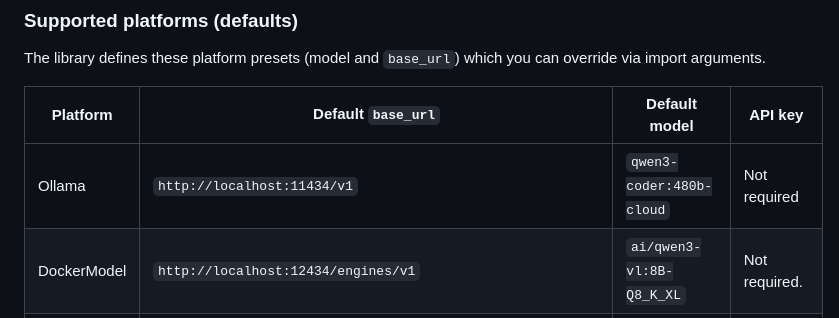
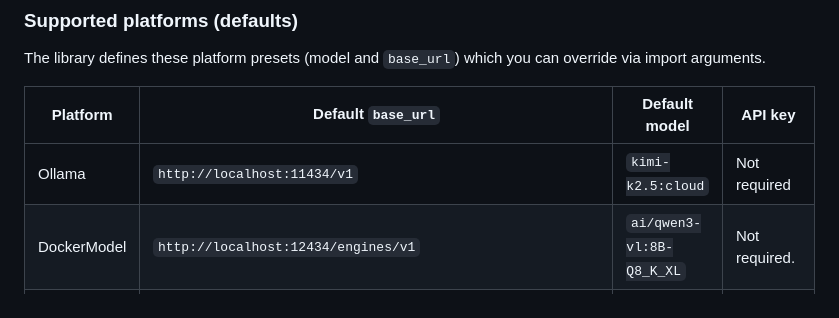
Before and after one commit to robco/robotframework-aivision, a Markdown page: README.md, the part around the change. Drawn GitHub-style.

Commit message:
Update default model for Ollama in README

```diff
--- a/README.md
+++ b/README.md
@@ -86,7 +86,7 @@ The library defines these platform presets (model and `base_url`) which you can
 
 | Platform | Default `base_url` | Default model | API key |
 |---|---|---|---|
-| Ollama | `http://localhost:11434/v1` | `qwen3-coder:480b-cloud` | Not required |
+| Ollama | `http://localhost:11434/v1` | `kimi-k2.5:cloud` | Not required |
 | DockerModel | `http://localhost:12434/engines/v1` | `ai/qwen3-vl:8B-Q8_K_XL` | Not required. |
 | OpenAI | `https://api.openai.com/v1` | `gpt-5.2` | Required. |
 | Perplexity | `https://api.perplexity.ai` | `sonar-pro` | Required. |
```
